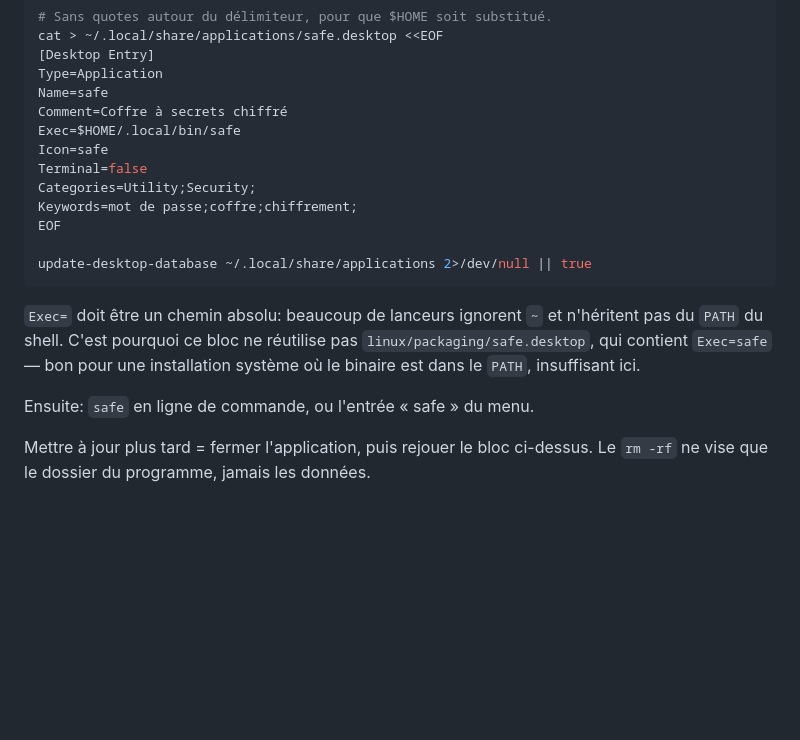
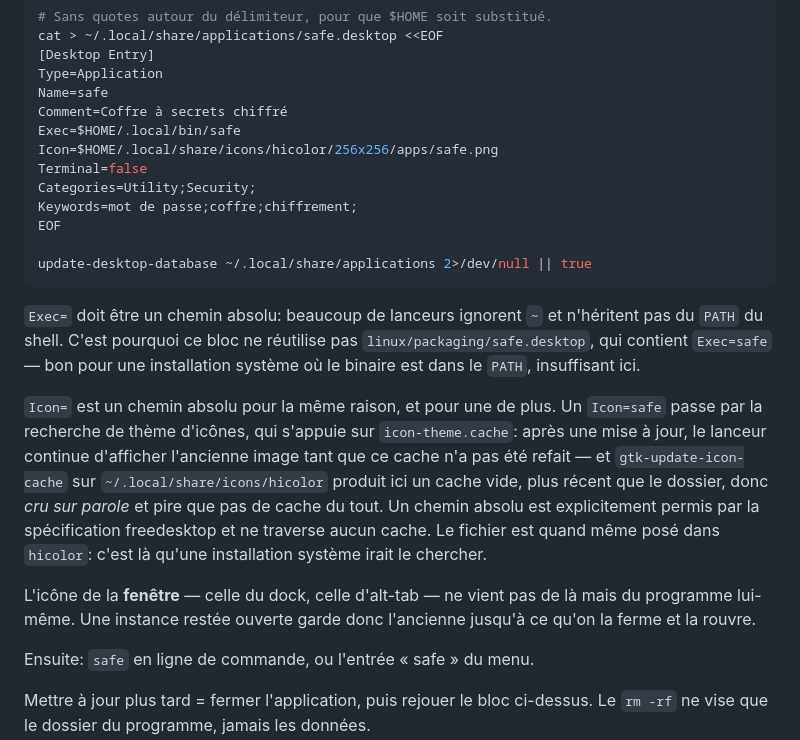
Before and after one commit to myqzurdux3/safe, a Markdown page: DEPLOY.md, the part around the change. GitHub-like rendering; blank space fills up the shorter version.

Commit message:
fix: le raccourci Linux pointe l'icône par son chemin, pas par le thème
Signalé par le propriétaire: après la mise à jour, le lanceur montrait
toujours l'ancien bouclier. Le fichier installé était pourtant le bon —
empreinte identique à celle du dépôt, et c'est bien le fermoir. Ce n'est
donc pas l'icône qui était vieille, c'est la recherche qui la trouvait
ailleurs, en cache.

`Icon=safe` passe par la recherche de thème, qui s'appuie sur
`icon-theme.cache`. Il n'y en avait aucun dans
`~/.local/share/icons/hicolor`, et en fabriquer un n'aide pas: sans
`index.theme` utile, `gtk-update-icon-cache` y produit un cache de
116 octets qui n'indexe pas l'icône — et comme il est plus récent que le
dossier, GTK le croit sur parole. Un cache vide est pire que pas de cache.
Vérifié, puis retiré.

Le raccourci pointe donc le fichier par son chemin absolu, ce que la
spécification freedesktop permet et qu'aucun cache ne peut contredire —
la même raison qui valait déjà pour `Exec=`, plus celle-là. Le PNG reste
posé dans `hicolor`, où une installation système irait le chercher.

DEPLOY.md le dit, et signale aussi que l'icône de la fenêtre vient du
programme et non du raccourci: une instance restée ouverte garde
l'ancienne jusqu'à ce qu'on la ferme.

Co-Authored-By: Claude Opus 5 <noreply@anthropic.com>

```diff
--- a/DEPLOY.md
+++ b/DEPLOY.md
@@ -112,7 +112,7 @@ Type=Application
 Name=safe
 Comment=Coffre à secrets chiffré
 Exec=$HOME/.local/bin/safe
-Icon=safe
+Icon=$HOME/.local/share/icons/hicolor/256x256/apps/safe.png
 Terminal=false
 Categories=Utility;Security;
 Keywords=mot de passe;coffre;chiffrement;
@@ -125,6 +125,20 @@ update-desktop-database ~/.local/share/applications 2>/dev/null || true
 n'héritent pas du `PATH` du shell. C'est pourquoi ce bloc ne réutilise pas
 `linux/packaging/safe.desktop`, qui contient `Exec=safe` — bon pour une
 installation système où le binaire est dans le `PATH`, insuffisant ici.
+
+`Icon=` est un chemin absolu pour la même raison, et pour une de plus. Un
+`Icon=safe` passe par la recherche de thème d'icônes, qui s'appuie sur
+`icon-theme.cache`: après une mise à jour, le lanceur continue d'afficher
+l'ancienne image tant que ce cache n'a pas été refait — et
+`gtk-update-icon-cache` sur `~/.local/share/icons/hicolor` produit ici un cache
+vide, plus récent que le dossier, donc *cru sur parole* et pire que pas de cache
+du tout. Un chemin absolu est explicitement permis par la spécification
+freedesktop et ne traverse aucun cache. Le fichier est quand même posé dans
+`hicolor`: c'est là qu'une installation système irait le chercher.
+
+L'icône de la **fenêtre** — celle du dock, celle d'alt-tab — ne vient pas de là
+mais du programme lui-même. Une instance restée ouverte garde donc l'ancienne
+jusqu'à ce qu'on la ferme et la rouvre.
 
 Ensuite: `safe` en ligne de commande, ou l'entrée « safe » du menu.
 
```
